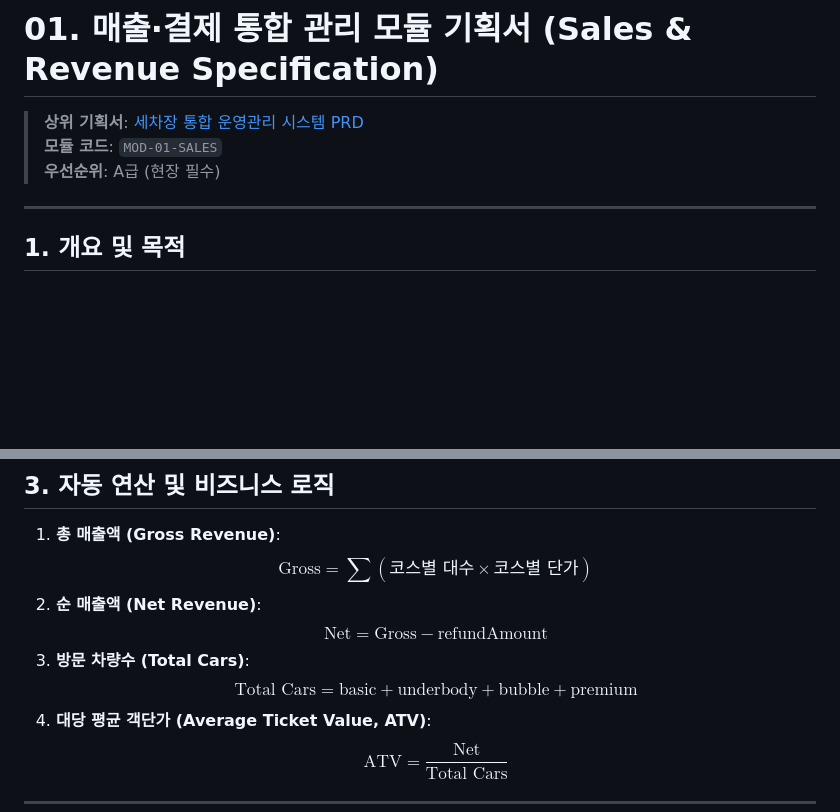
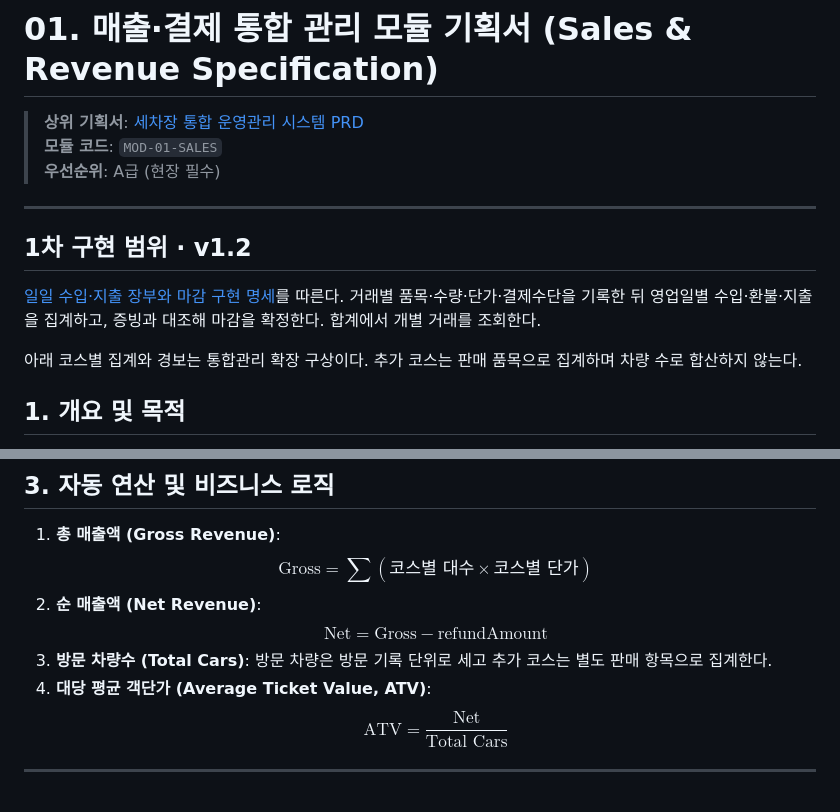
Before and after one commit to kimjindol2025/sonsecha-startup-web, a Markdown page: docs/operations-modules/01-sales-and-payments.md, 2 parts joined by grey strips. Drawn GitHub-style; blank space fills up the shorter version.

Commit message:
Revise daily closing plan for transaction-level income and expenses

```diff
--- a/docs/operations-modules/01-sales-and-payments.md
+++ b/docs/operations-modules/01-sales-and-payments.md
@@ -5,6 +5,12 @@
 > **우선순위**: A급 (현장 필수)
 
 ---
+
+## 1차 구현 범위 · v1.2
+
+[일일 수입·지출 장부와 마감 구현 명세](../../carwash-operations-plan.html#implementation)를 따른다. 거래별 품목·수량·단가·결제수단을 기록한 뒤 영업일별 수입·환불·지출을 집계하고, 증빙과 대조해 마감을 확정한다. 합계에서 개별 거래를 조회한다.
+
+아래 코스별 집계와 경보는 통합관리 확장 구상이다. 추가 코스는 판매 품목으로 집계하며 차량 수로 합산하지 않는다.
 
 ## 1. 개요 및 목적
 세차장의 결제 채널은 **무인 키오스크, 신용/체크카드 단말기, RF 충전카드, 모바일 간편결제(삼성/카카오/네이버페이), 정기구독권, 현금 시재**로 매우 다양합니다.
@@ -38,7 +44,7 @@
 2. **순 매출액 (Net Revenue)**:
    $$\text{Net} = \text{Gross} - \text{refundAmount}$$
 3. **방문 차량수 (Total Cars)**:
-   $$\text{Total Cars} = \text{basic} + \text{underbody} + \text{bubble} + \text{premium}$$
+   방문 차량은 방문 기록 단위로 세고 추가 코스는 별도 판매 항목으로 집계한다.
 4. **대당 평균 객단가 (Average Ticket Value, ATV)**:
    $$\text{ATV} = \frac{\text{Net}}{\text{Total Cars}}$$
 
```
